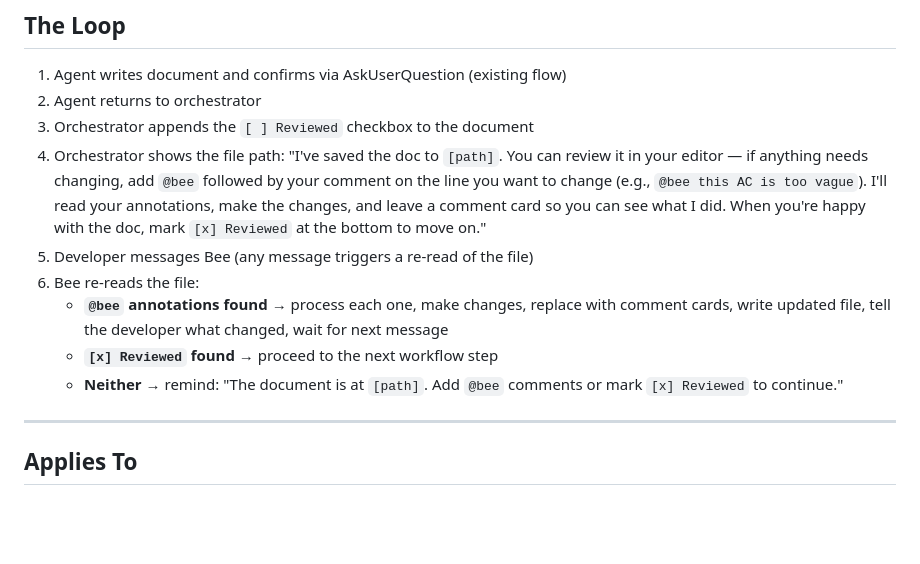
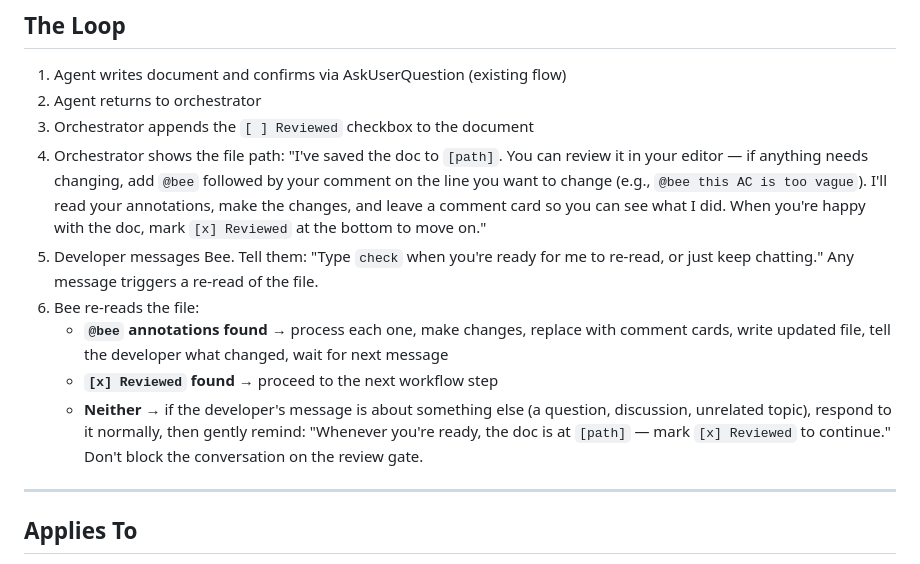
Before and after one commit to incubyte/claude-plugins, a Markdown page: skills/collaboration-loop/SKILL.md, the part around the change. Drawn GitHub-style; blank space fills up the shorter version.

```diff
--- a/skills/collaboration-loop/SKILL.md
+++ b/skills/collaboration-loop/SKILL.md
@@ -70,11 +70,11 @@ Only `[x] Reviewed` blocks progression. These do NOT block:
 2. Agent returns to orchestrator
 3. Orchestrator appends the `[ ] Reviewed` checkbox to the document
 4. Orchestrator shows the file path: "I've saved the doc to `[path]`. You can review it in your editor — if anything needs changing, add `@bee` followed by your comment on the line you want to change (e.g., `@bee this AC is too vague`). I'll read your annotations, make the changes, and leave a comment card so you can see what I did. When you're happy with the doc, mark `[x] Reviewed` at the bottom to move on."
-5. Developer messages Bee (any message triggers a re-read of the file)
+5. Developer messages Bee. Tell them: "Type `check` when you're ready for me to re-read, or just keep chatting." Any message triggers a re-read of the file.
 6. Bee re-reads the file:
    - **`@bee` annotations found** → process each one, make changes, replace with comment cards, write updated file, tell the developer what changed, wait for next message
    - **`[x] Reviewed` found** → proceed to the next workflow step
-   - **Neither** → remind: "The document is at `[path]`. Add `@bee` comments or mark `[x] Reviewed` to continue."
+   - **Neither** → if the developer's message is about something else (a question, discussion, unrelated topic), respond to it normally, then gently remind: "Whenever you're ready, the doc is at `[path]` — mark `[x] Reviewed` to continue." Don't block the conversation on the review gate.
 
 ---
 
```
Also changed, not shown: commands/bee.md (+14 -4 lines).
